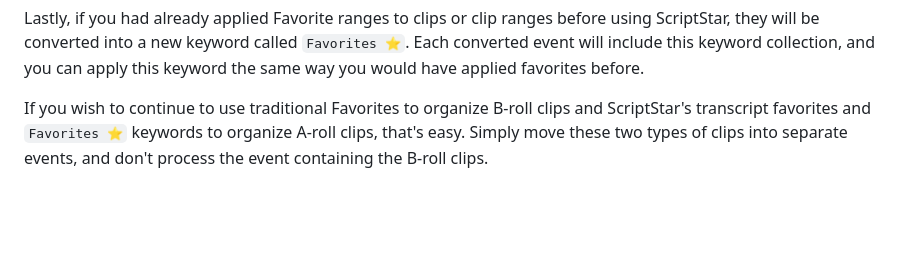
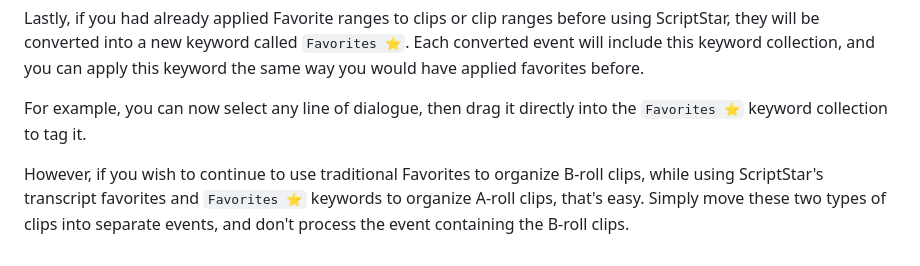
Before and after one commit to latenitefilms/ScriptStar, a Markdown page: docs/how-to-use.md, the part around the change. Rendered like a GitHub page; blank space fills up the shorter version.

Commit message:
example of dragging dialogue into keyword collection

```diff
--- a/docs/how-to-use.md
+++ b/docs/how-to-use.md
@@ -77,4 +77,6 @@ If something great just happened, or there's anything else you need to remember,
 
 Lastly, if you had already applied Favorite ranges to clips or clip ranges before using ScriptStar, they will be converted into a new keyword called `Favorites ⭐️`. Each converted event will include this keyword collection, and you can apply this keyword the same way you would have applied favorites before.
 
-If you wish to continue to use traditional Favorites to organize B-roll clips and ScriptStar's transcript favorites and `Favorites ⭐️` keywords to organize A-roll clips, that's easy. Simply move these two types of clips into separate events, and don't process the event containing the B-roll clips.
+For example, you can now select any line of dialogue, then drag it directly into the `Favorites ⭐️` keyword collection to tag it.
+
+However, if you wish to continue to use traditional Favorites to organize B-roll clips, while using ScriptStar's transcript favorites and `Favorites ⭐️` keywords to organize A-roll clips, that's easy. Simply move these two types of clips into separate events, and don't process the event containing the B-roll clips.
```
